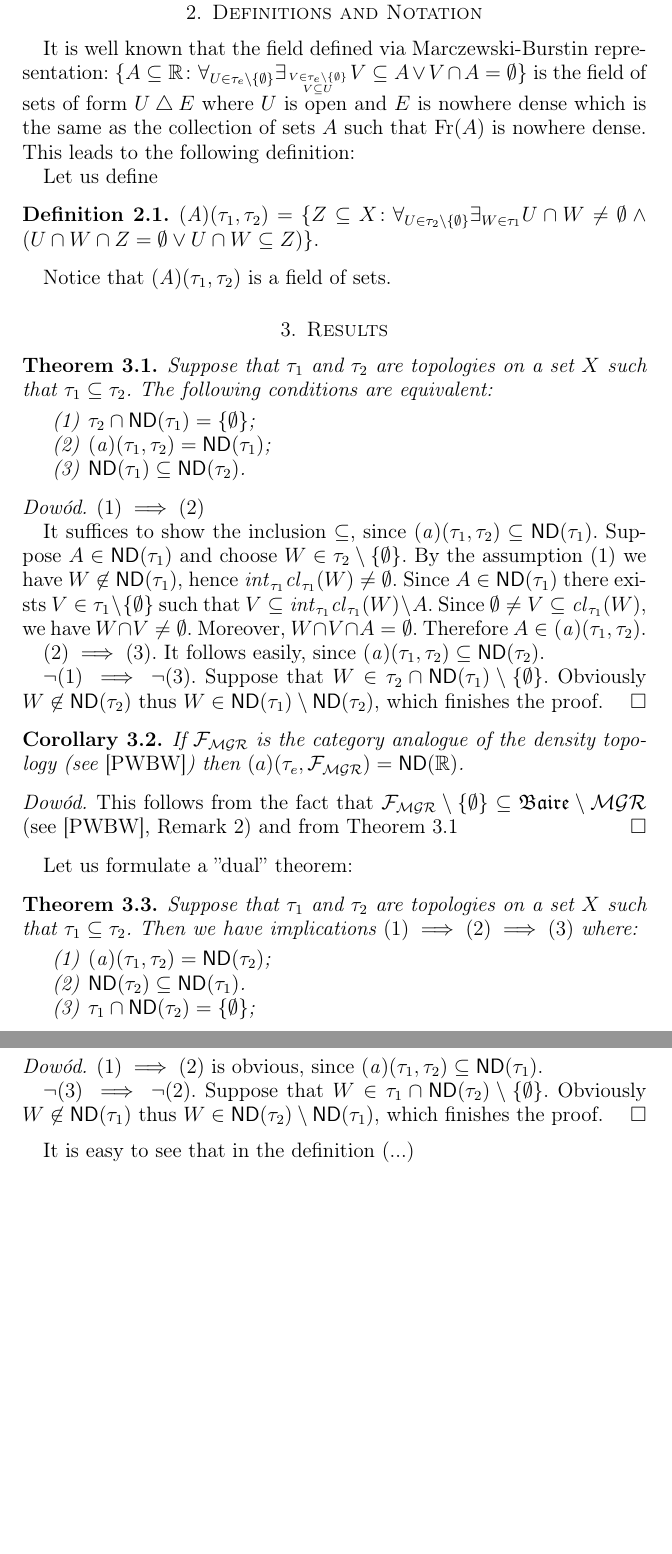
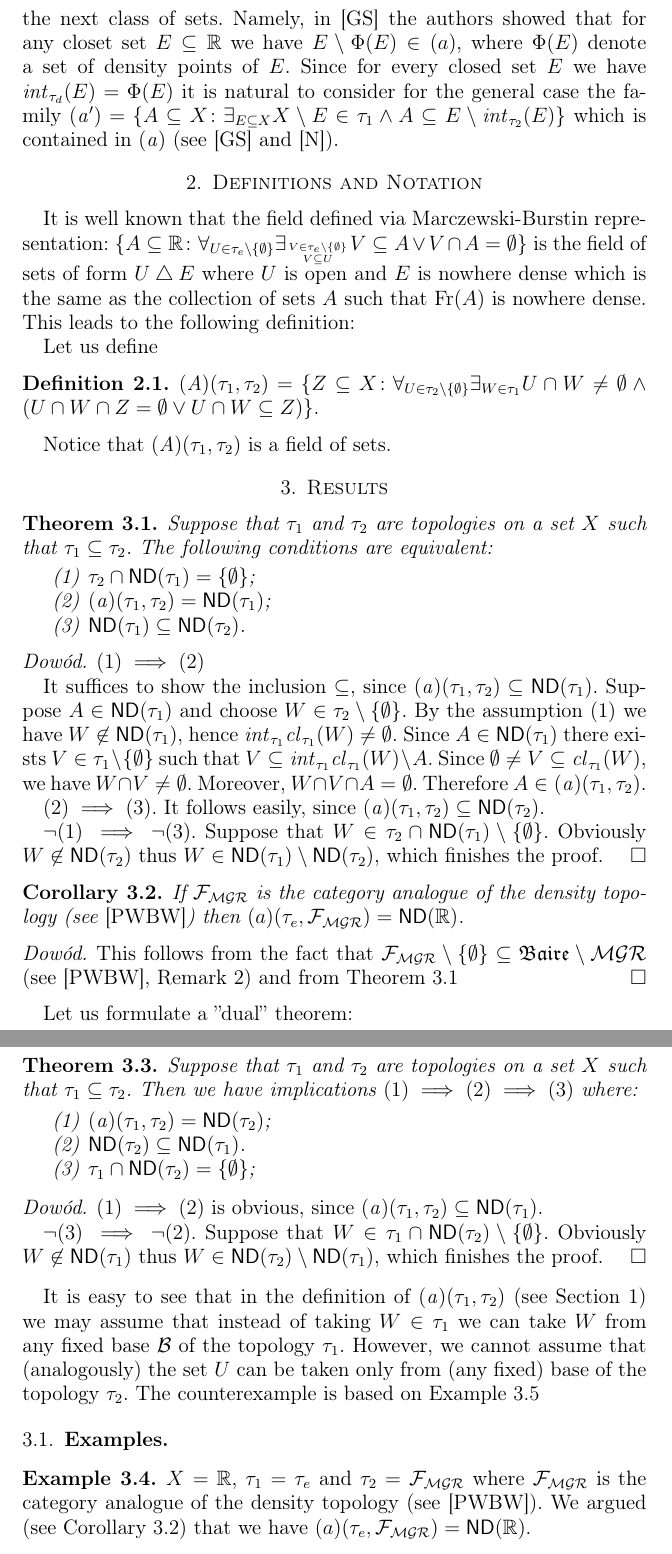
Before and after one commit to srod-prog-cwiczenia/Biezace_Wypieki, a LaTeX paper (a_ideal_part_6.tex): two parts of pages 2 and 3 of 4, joined at a grey line, cut at the place of the change, the shorter picture padded with empty space. Compiled offline with pdfLaTeX.

```diff
--- a/a_ideal_part_6.tex
+++ b/a_ideal_part_6.tex
@@ -181,6 +181,7 @@
 %%%\newcommand{\th}{\theta}
 %%%% makra specyficzne dla tej pracy:
 \newcommand{\aideal}{\mathit{(a)}}
+\newcommand{\aidealprime}{\mathit{(a^\prime)}}
 \newcommand{\Afield}{\mathit{(A)}}
 \newcommand{\topWithoutEmptyset}[1]{#1\setminus\lbrace\emptyset\rbrace}
 \newcommand{\ND}{\mathsf{ND}}
@@ -297,5 +299,14 @@
 not $G_{\delta}$-generated (in fact, they proved implicite that the ideal $(a)$ is not
 $F_{\sigma\delta}$ generated).
+  We try to sketch the history of the next class of sets. Namely, in \cite{GS}
+the authors showed that for any closet set $E\subseteq \real$ we have
+$E\setminus \Phi(E) \in (a)$, where $\Phi(E)$ denote a set of
+density points of $E$. Since for every closed set $E$ we have
+$\mathint_{\tau_d}(E) = \Phi(E)$ it is natural to consider for the
+general case the family
+$\aidealprime = \lbrace A \subseteq X\colon \exists_{E \subseteq X}
+X\setminus E \in \tau_1 \wedge A \subseteq E \setminus  \mathint_{\tau_2}(E) \rbrace$
+which is contained in $\aideal$ (see \cite{GS} and \cite{N}).
 
 \section{Definitions and Notation}
 
@@ -400,6 +411,7 @@
 %\mathint(\cl(V \setminus B_1)) = \mathint(\cl(V)) \supseteq V \not= \emptyset$.
 %%%%%%%%%%%%%%%%%%%%%%%%%%%%%%%%%%%%%%%%%%%%
 \begin{corollary}
+\label{corollary:category-density-topology}
 If $\cF_{\meager}$ is the category analogue of the density topology (see \cite{PWBW})
 then
 $(a)(\tau_e, \cF_{\meager}) = \mathsf{ND}(\real)$.
@@ -437,5 +449,24 @@
 which finishes the proof.
 \end{proof}
 
-It is easy to see that in the definition (...)
+It is easy to see that in the definition of $\aideal(\tau_1, \tau_2)$
+(see Section \ref{section:preliminaries})
+we may assume that instead of taking $W \in \tau_1$
+we can take $W$ from any fixed base $\cB$ of the topology
+$\tau_1$. However, we cannot assume that (analogously)
+the set $U$ can be taken only from (any fixed) base of
+the topology $\tau_2$. The counterexample is based
+on Example \ref{example:ellentuck}
 
+\subsection{Examples}
+\begin{example}
+$X = \real$,
+$\tau_1 = \tau_e$ and
+$\tau_2 = \cF_{\meager}$
+where $\cF_{\meager}$ is the category analogue of the density topology (see \cite{PWBW}).
+We argued (see Corollary \ref{corollary:category-density-topology}) that we have
+$(a)(\tau_e, \cF_{\meager}) = \mathsf{ND}(\real)$.
+\end{example}
+\begin{example}
+\label{example:ellentuck}
+$X = [\omega]^\omega$,
```
Also changed, not shown: a_ideal_part_6.tex (6 more changed lines).
